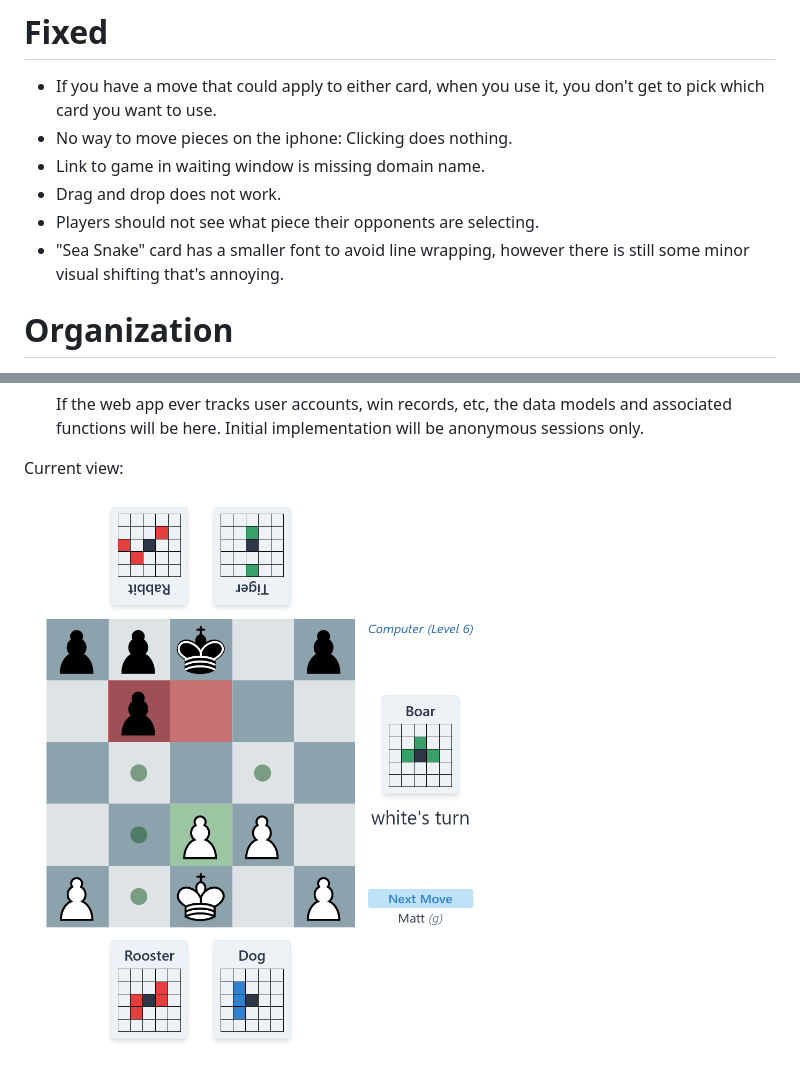
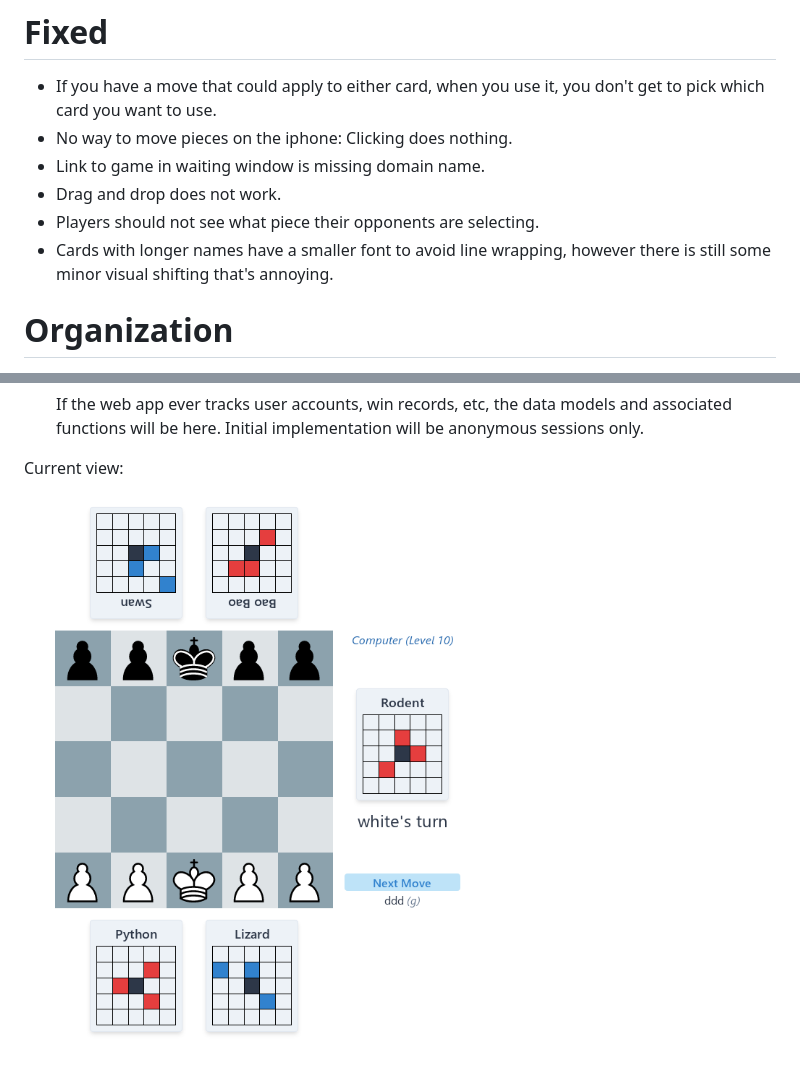
Before and after one commit to mreishus/demon_spirit_umbrella, a Markdown page: README.md, 2 parts joined by grey strips. GitHub-like rendering; pictures changed too: screenshot.png (added), screenshot2.png (deleted).

Commit message:
Update screenshot

```diff
--- a/README.md
+++ b/README.md
@@ -24,7 +24,7 @@
 * Link to game in waiting window is missing domain name.
 * Drag and drop does not work.
 * Players should not see what piece their opponents are selecting.
-* "Sea Snake" card has a smaller font to avoid line wrapping, however there is still some minor visual shifting that's annoying.
+* Cards with longer names have  a smaller font to avoid line wrapping, however there is still some minor visual shifting that's annoying.
 
 
 # Organization
@@ -43,4 +43,4 @@
 
 Current view:
 
-![Early Screenshot](/screenshot2.png?raw=true "Early Screenshot")
+![Early Screenshot](/screenshot.png?raw=true&i=0 "Screenshot")
```
